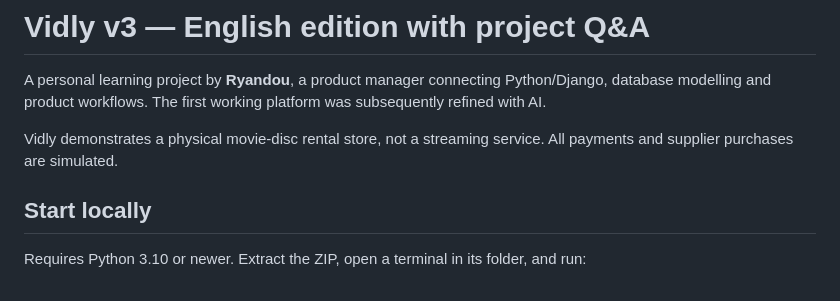
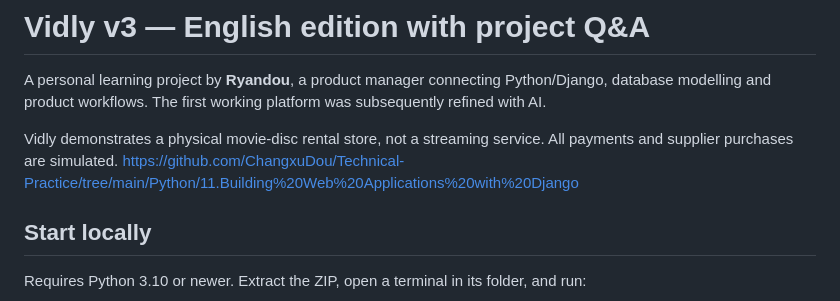
Before and after one commit to ChangxuDou/Technical-Practice, a Markdown page: Vidly-v3/README.md, the part around the change. GitHub-like rendering.

Commit message:
Add project link to README
Updated README to include project link.

```diff
--- a/Vidly-v3/README.md
+++ b/Vidly-v3/README.md
@@ -3,7 +3,7 @@
 A personal learning project by **Ryandou**, a product manager connecting Python/Django, database modelling and product workflows. The first working platform was subsequently refined with AI.
 
 Vidly demonstrates a physical movie-disc rental store, not a streaming service. All payments and supplier purchases are simulated.
-
+https://github.com/ChangxuDou/Technical-Practice/tree/main/Python/11.Building%20Web%20Applications%20with%20Django
 ## Start locally
 
 Requires Python 3.10 or newer. Extract the ZIP, open a terminal in its folder, and run:
```
